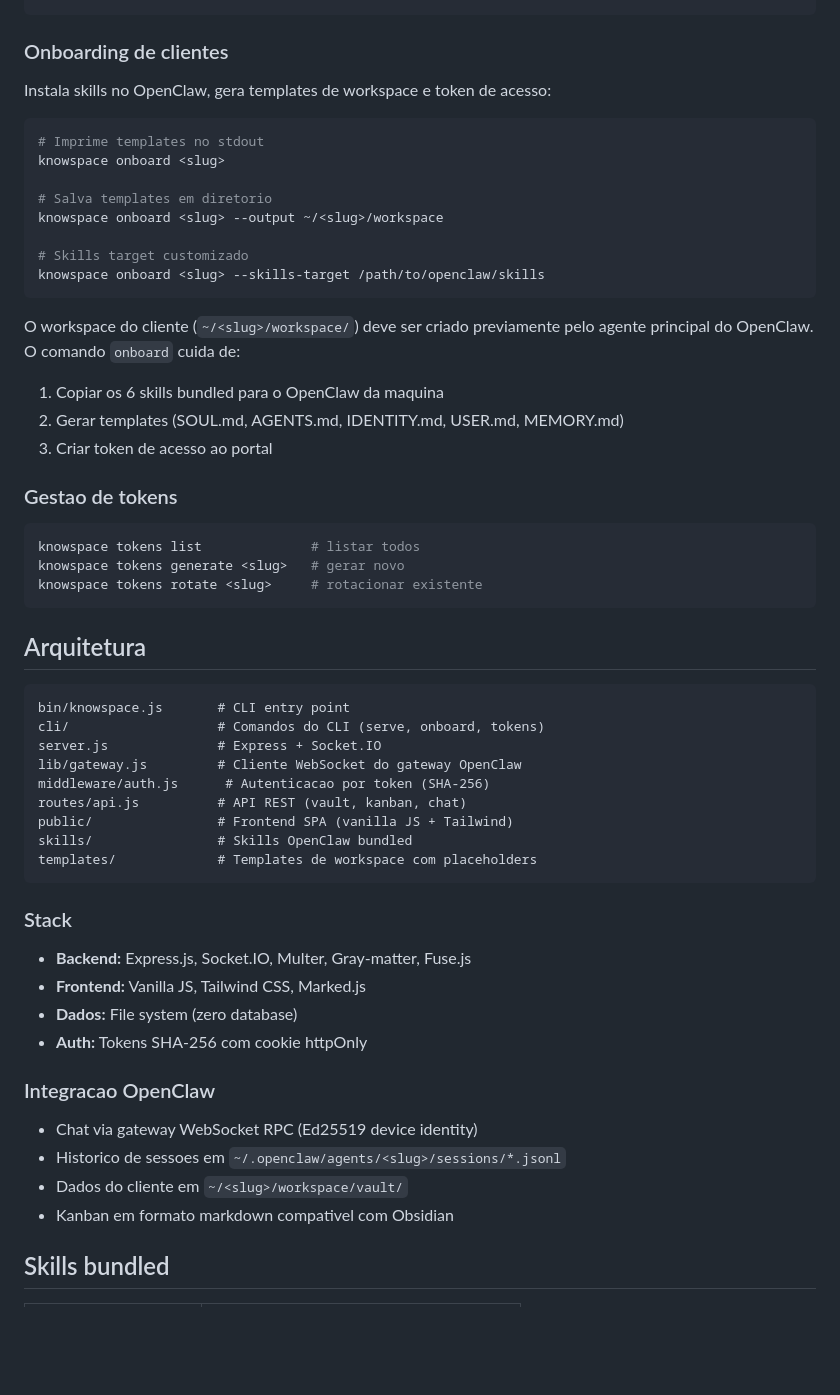
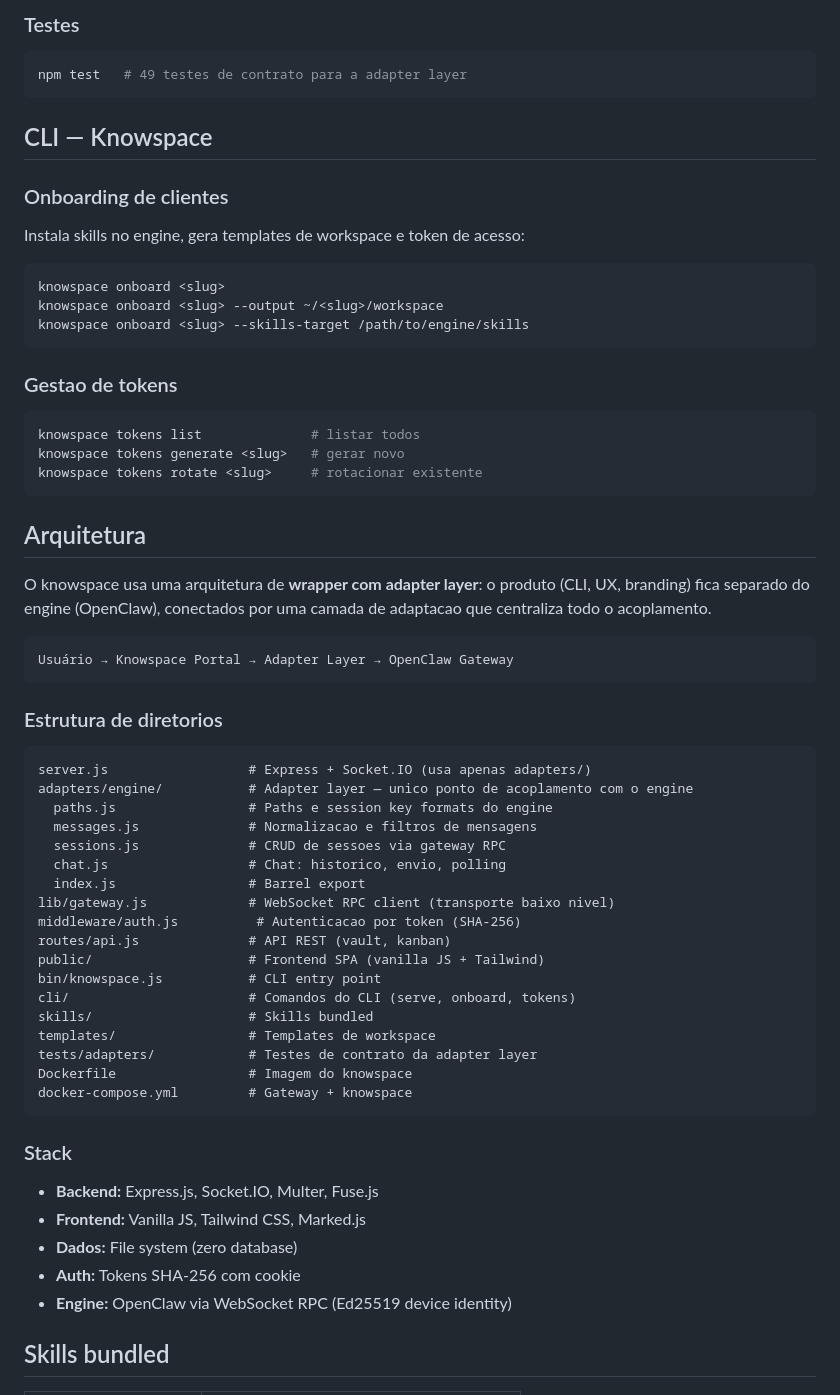
Before and after one commit to NinoCoelho/knowspace, a Markdown page: README.md, the part around one of its changes. Drawn GitHub-style; blank space fills up the shorter version.

````diff
--- a/README.md
+++ b/README.md
@@ -32,25 +82,22 @@ knowspace serve --port 4000  # porta customizada
 ```
+
+### Testes
+
+```bash
+npm test   # 49 testes de contrato para a adapter layer
+```
+
+## CLI — Knowspace
 
 ### Onboarding de clientes
 
-Instala skills no OpenClaw, gera templates de workspace e token de acesso:
+Instala skills no engine, gera templates de workspace e token de acesso:
 
 ```bash
-# Imprime templates no stdout
 knowspace onboard <slug>
-
-# Salva templates em diretorio
 knowspace onboard <slug> --output ~/<slug>/workspace
-
-# Skills target customizado
-knowspace onboard <slug> --skills-target /path/to/openclaw/skills
+knowspace onboard <slug> --skills-target /path/to/engine/skills
 ```
-
-O workspace do cliente (`~/<slug>/workspace/`) deve ser criado previamente pelo agente principal do OpenClaw. O comando `onboard` cuida de:
-
-1. Copiar os 6 skills bundled para o OpenClaw da maquina
-2. Gerar templates (SOUL.md, AGENTS.md, IDENTITY.md, USER.md, MEMORY.md)
-3. Criar token de acesso ao portal
 
 ### Gestao de tokens
 
@@ -62,31 +109,42 @@ knowspace tokens rotate <slug>     # rotacionar existente
 
 ## Arquitetura
 
+O knowspace usa uma arquitetura de **wrapper com adapter layer**: o produto (CLI, UX, branding) fica separado do engine (OpenClaw), conectados por uma camada de adaptacao que centraliza todo o acoplamento.
+
 ```
-bin/knowspace.js       # CLI entry point
-cli/                   # Comandos do CLI (serve, onboard, tokens)
-server.js              # Express + Socket.IO
-lib/gateway.js         # Cliente WebSocket do gateway OpenClaw
-middleware/auth.js      # Autenticacao por token (SHA-256)
-routes/api.js          # API REST (vault, kanban, chat)
-public/                # Frontend SPA (vanilla JS + Tailwind)
-skills/                # Skills OpenClaw bundled
-templates/             # Templates de workspace com placeholders
+Usuário → Knowspace Portal → Adapter Layer → OpenClaw Gateway
+```
+
+### Estrutura de diretorios
+
+```
+server.js                  # Express + Socket.IO (usa apenas adapters/)
+adapters/engine/           # Adapter layer — unico ponto de acoplamento com o engine
+  paths.js                 # Paths e session key formats do engine
+  messages.js              # Normalizacao e filtros de mensagens
+  sessions.js              # CRUD de sessoes via gateway RPC
+  chat.js                  # Chat: historico, envio, polling
+  index.js                 # Barrel export
+lib/gateway.js             # WebSocket RPC client (transporte baixo nivel)
+middleware/auth.js          # Autenticacao por token (SHA-256)
+routes/api.js              # API REST (vault, kanban)
+public/                    # Frontend SPA (vanilla JS + Tailwind)
+bin/knowspace.js           # CLI entry point
+cli/                       # Comandos do CLI (serve, onboard, tokens)
+skills/                    # Skills bundled
+templates/                 # Templates de workspace
+tests/adapters/            # Testes de contrato da adapter layer
+Dockerfile                 # Imagem do knowspace
+docker-compose.yml         # Gateway + knowspace
 ```
 
 ### Stack
 
-- **Backend:** Express.js, Socket.IO, Multer, Gray-matter, Fuse.js
+- **Backend:** Express.js, Socket.IO, Multer, Fuse.js
 - **Frontend:** Vanilla JS, Tailwind CSS, Marked.js
 - **Dados:** File system (zero database)
-- **Auth:** Tokens SHA-256 com cookie httpOnly
-
-### Integracao OpenClaw
-
-- Chat via gateway WebSocket RPC (Ed25519 device identity)
-- Historico de sessoes em `~/.openclaw/agents/<slug>/sessions/*.jsonl`
-- Dados do cliente em `~/<slug>/workspace/vault/`
-- Kanban em formato markdown compativel com Obsidian
+- **Auth:** Tokens SHA-256 com cookie
+- **Engine:** OpenClaw via WebSocket RPC (Ed25519 device identity)
 
 ## Skills bundled
 
````
Also changed, not shown: other parts of README.md (+60 -10 lines), CLAUDE.md (+129 -113 lines).
